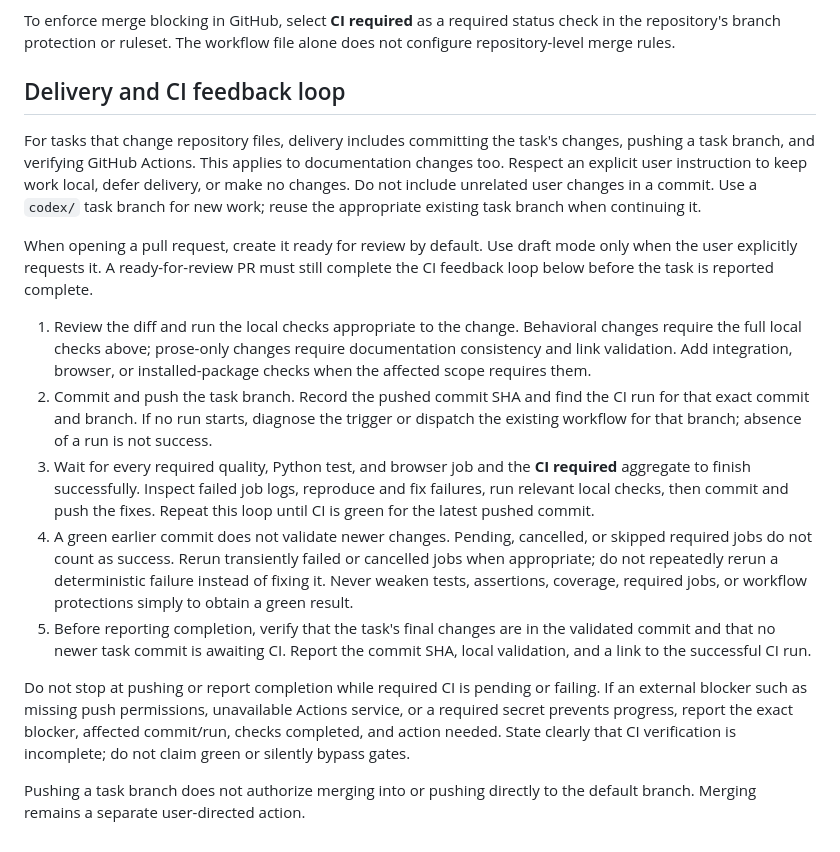
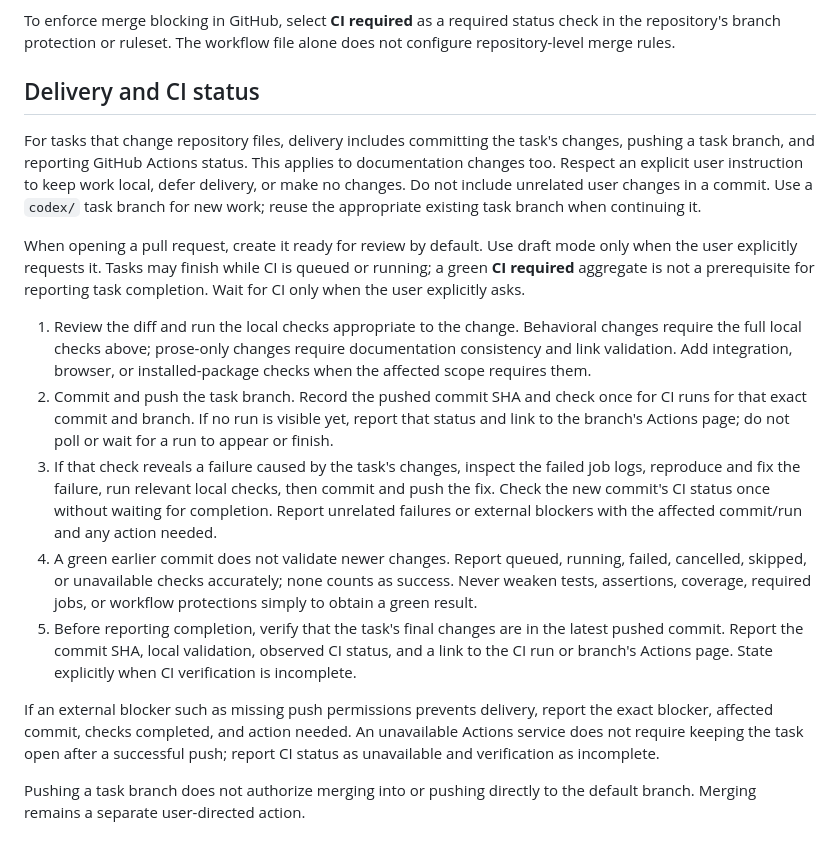
Before and after one commit to Mateus-Cordeiro/jetbrains-workshop-skill-atlas, a Markdown page: AGENTS.md, the part around the change. Rendered like a GitHub page.

```diff
--- a/AGENTS.md
+++ b/AGENTS.md
@@ -237,45 +237,46 @@ To enforce merge blocking in GitHub, select **CI required** as a required status
 check in the repository's branch protection or ruleset. The workflow file alone
 does not configure repository-level merge rules.
 
-## Delivery and CI feedback loop
+## Delivery and CI status
 
 For tasks that change repository files, delivery includes committing the task's
-changes, pushing a task branch, and verifying GitHub Actions. This applies to
-documentation changes too. Respect an explicit user instruction to keep work
+changes, pushing a task branch, and reporting GitHub Actions status. This applies
+to documentation changes too. Respect an explicit user instruction to keep work
 local, defer delivery, or make no changes. Do not include unrelated user changes
 in a commit. Use a `codex/` task branch for new work; reuse the appropriate
 existing task branch when continuing it.
 
 When opening a pull request, create it ready for review by default. Use draft
-mode only when the user explicitly requests it. A ready-for-review PR must still
-complete the CI feedback loop below before the task is reported complete.
+mode only when the user explicitly requests it. Tasks may finish while CI is
+queued or running; a green **CI required** aggregate is not a prerequisite for
+reporting task completion. Wait for CI only when the user explicitly asks.
 
 1. Review the diff and run the local checks appropriate to the change. Behavioral
    changes require the full local checks above; prose-only changes require
    documentation consistency and link validation. Add integration, browser, or
    installed-package checks when the affected scope requires them.
-2. Commit and push the task branch. Record the pushed commit SHA and find the CI
-   run for that exact commit and branch. If no run starts, diagnose the trigger
-   or dispatch the existing workflow for that branch; absence of a run is not
-   success.
-3. Wait for every required quality, Python test, and browser job and the
-   **CI required** aggregate to finish successfully. Inspect failed job logs,
-   reproduce and fix failures, run relevant local checks, then commit and push
-   the fixes. Repeat this loop until CI is green for the latest pushed commit.
-4. A green earlier commit does not validate newer changes. Pending, cancelled,
-   or skipped required jobs do not count as success. Rerun transiently failed or
-   cancelled jobs when appropriate; do not repeatedly rerun a deterministic
-   failure instead of fixing it. Never weaken tests, assertions, coverage,
-   required jobs, or workflow protections simply to obtain a green result.
+2. Commit and push the task branch. Record the pushed commit SHA and check once
+   for CI runs for that exact commit and branch. If no run is visible yet, report
+   that status and link to the branch's Actions page; do not poll or wait for a
+   run to appear or finish.
+3. If that check reveals a failure caused by the task's changes, inspect the
+   failed job logs, reproduce and fix the failure, run relevant local checks,
+   then commit and push the fix. Check the new commit's CI status once without
+   waiting for completion. Report unrelated failures or external blockers with
+   the affected commit/run and any action needed.
+4. A green earlier commit does not validate newer changes. Report queued,
+   running, failed, cancelled, skipped, or unavailable checks accurately; none
+   counts as success. Never weaken tests, assertions, coverage, required jobs,
+   or workflow protections simply to obtain a green result.
 5. Before reporting completion, verify that the task's final changes are in the
-   validated commit and that no newer task commit is awaiting CI. Report the
-   commit SHA, local validation, and a link to the successful CI run.
+   latest pushed commit. Report the commit SHA, local validation, observed CI
+   status, and a link to the CI run or branch's Actions page. State explicitly
+   when CI verification is incomplete.
 
-Do not stop at pushing or report completion while required CI is pending or
-failing. If an external blocker such as missing push permissions, unavailable
-Actions service, or a required secret prevents progress, report the exact
-blocker, affected commit/run, checks completed, and action needed. State clearly
-that CI verification is incomplete; do not claim green or silently bypass gates.
+If an external blocker such as missing push permissions prevents delivery,
+report the exact blocker, affected commit, checks completed, and action needed.
+An unavailable Actions service does not require keeping the task open after a
+successful push; report CI status as unavailable and verification as incomplete.
 
 Pushing a task branch does not authorize merging into or pushing directly to the
 default branch. Merging remains a separate user-directed action.
```
Also changed, not shown: README.md (+5 -3 lines), spec/architecture.md (+3 -3 lines).
